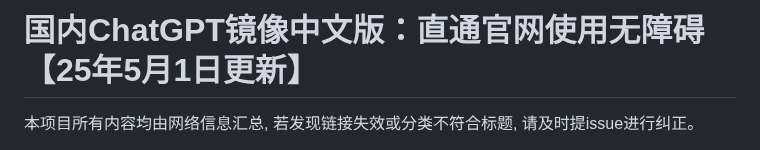
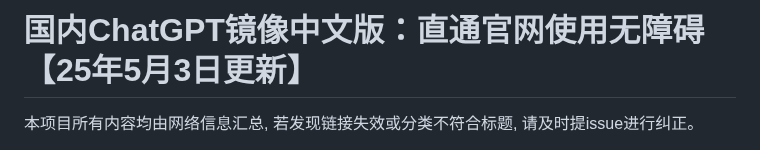
Before and after one commit to Cailailai/chatgpt, a Markdown page: README.md, the part around one of its changes. Rendered like a GitHub page.

```diff
--- a/README.md
+++ b/README.md
@@ -1,4 +1,4 @@
-# 国内ChatGPT镜像中文版：直通官网使用无障碍【25年5月1日更新】
+# 国内ChatGPT镜像中文版：直通官网使用无障碍【25年5月3日更新】
 
 本项目所有内容均由网络信息汇总, 若发现链接失效或分类不符合标题, 请及时提issue进行纠正。
 
```
Also changed, not shown: other parts of README.md (+1 -1 lines).
